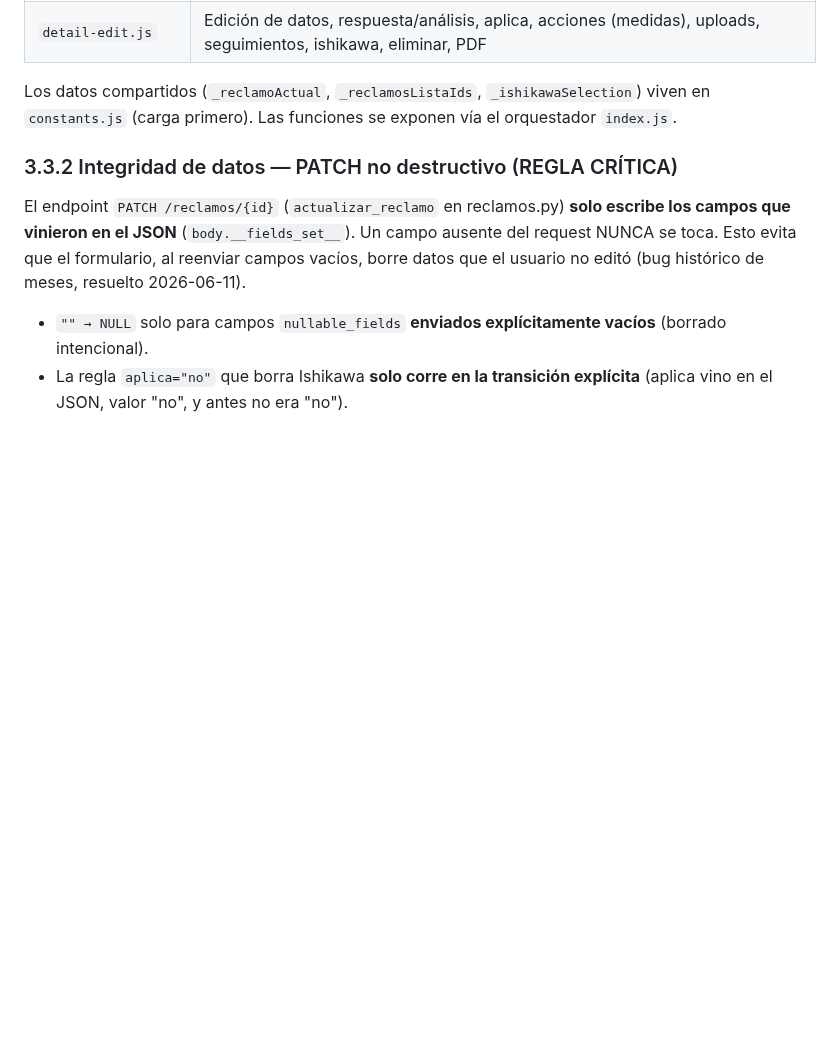
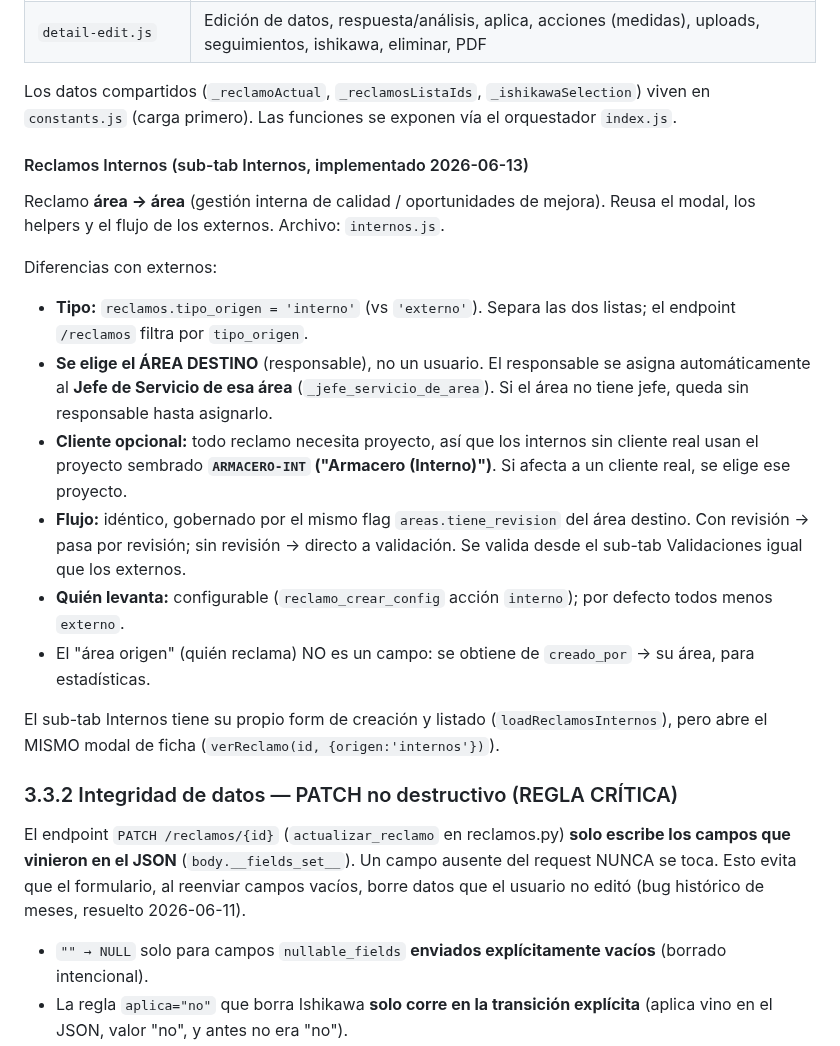
Before and after one commit to eugenioz-droid/armahub-backend, a Markdown page: docs/SPECS_ARMAHUB.md, the part around the change. Drawn GitHub-style; blank space fills up the shorter version.

```diff
--- a/docs/SPECS_ARMAHUB.md
+++ b/docs/SPECS_ARMAHUB.md
@@ -259,6 +259,20 @@ El antiguo `detail.js` (1.290 líneas) se dividió en 4 archivos por responsabil
 | `detail-edit.js` | Edición de datos, respuesta/análisis, aplica, acciones (medidas), uploads, seguimientos, ishikawa, eliminar, PDF |
 
 Los datos compartidos (`_reclamoActual`, `_reclamosListaIds`, `_ishikawaSelection`) viven en `constants.js` (carga primero). Las funciones se exponen vía el orquestador `index.js`.
+
+#### Reclamos Internos (sub-tab Internos, implementado 2026-06-13)
+
+Reclamo **área → área** (gestión interna de calidad / oportunidades de mejora). Reusa el modal, los helpers y el flujo de los externos. Archivo: `internos.js`.
+
+Diferencias con externos:
+- **Tipo:** `reclamos.tipo_origen = 'interno'` (vs `'externo'`). Separa las dos listas; el endpoint `/reclamos` filtra por `tipo_origen`.
+- **Se elige el ÁREA DESTINO** (responsable), no un usuario. El responsable se asigna automáticamente al **Jefe de Servicio de esa área** (`_jefe_servicio_de_area`). Si el área no tiene jefe, queda sin responsable hasta asignarlo.
+- **Cliente opcional:** todo reclamo necesita proyecto, así que los internos sin cliente real usan el proyecto sembrado **`ARMACERO-INT` ("Armacero (Interno)")**. Si afecta a un cliente real, se elige ese proyecto.
+- **Flujo:** idéntico, gobernado por el mismo flag `areas.tiene_revision` del área destino. Con revisión → pasa por revisión; sin revisión → directo a validación. Se valida desde el sub-tab Validaciones igual que los externos.
+- **Quién levanta:** configurable (`reclamo_crear_config` acción `interno`); por defecto todos menos `externo`.
+- El "área origen" (quién reclama) NO es un campo: se obtiene de `creado_por` → su área, para estadísticas.
+
+El sub-tab Internos tiene su propio form de creación y listado (`loadReclamosInternos`), pero abre el MISMO modal de ficha (`verReclamo(id, {origen:'internos'})`).
 
 ### 3.3.2 Integridad de datos — PATCH no destructivo (REGLA CRÍTICA)
 
```
Also changed, not shown: docs/programa-versiones/programa_v1.00.md (+24 -15 lines).
